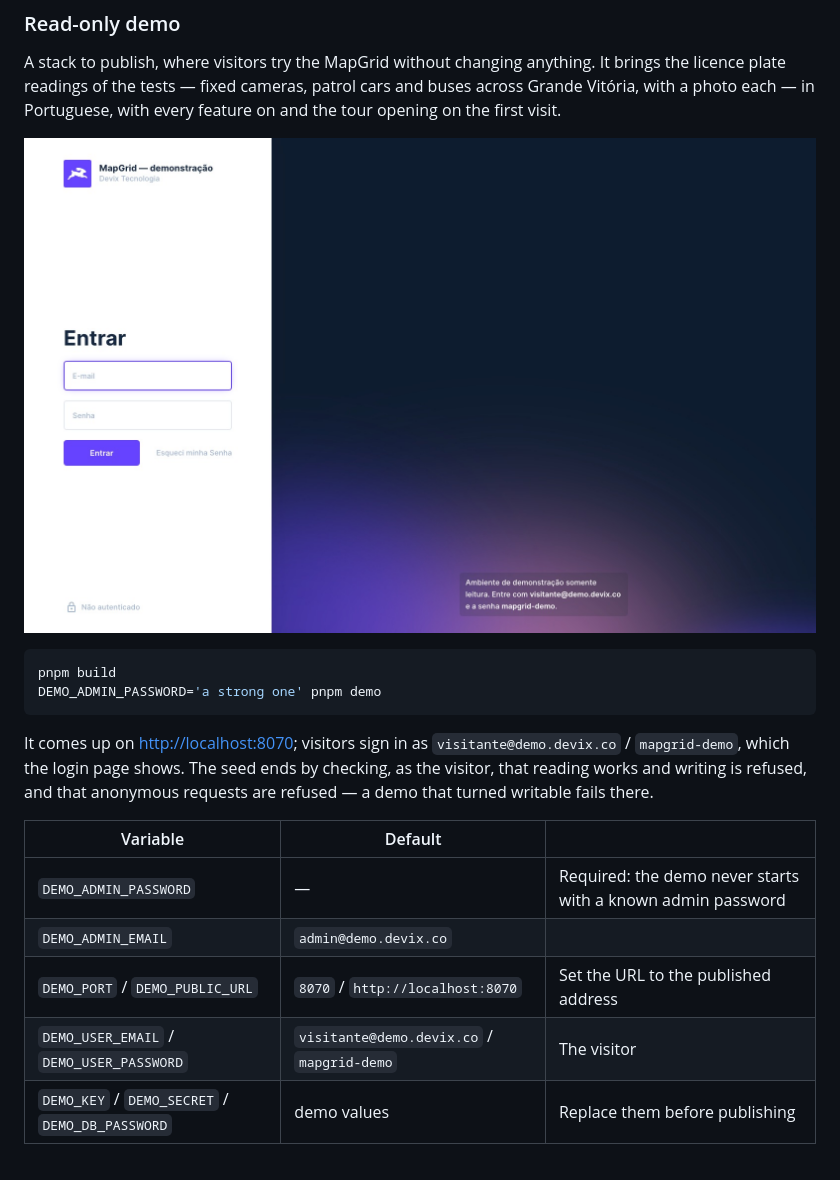
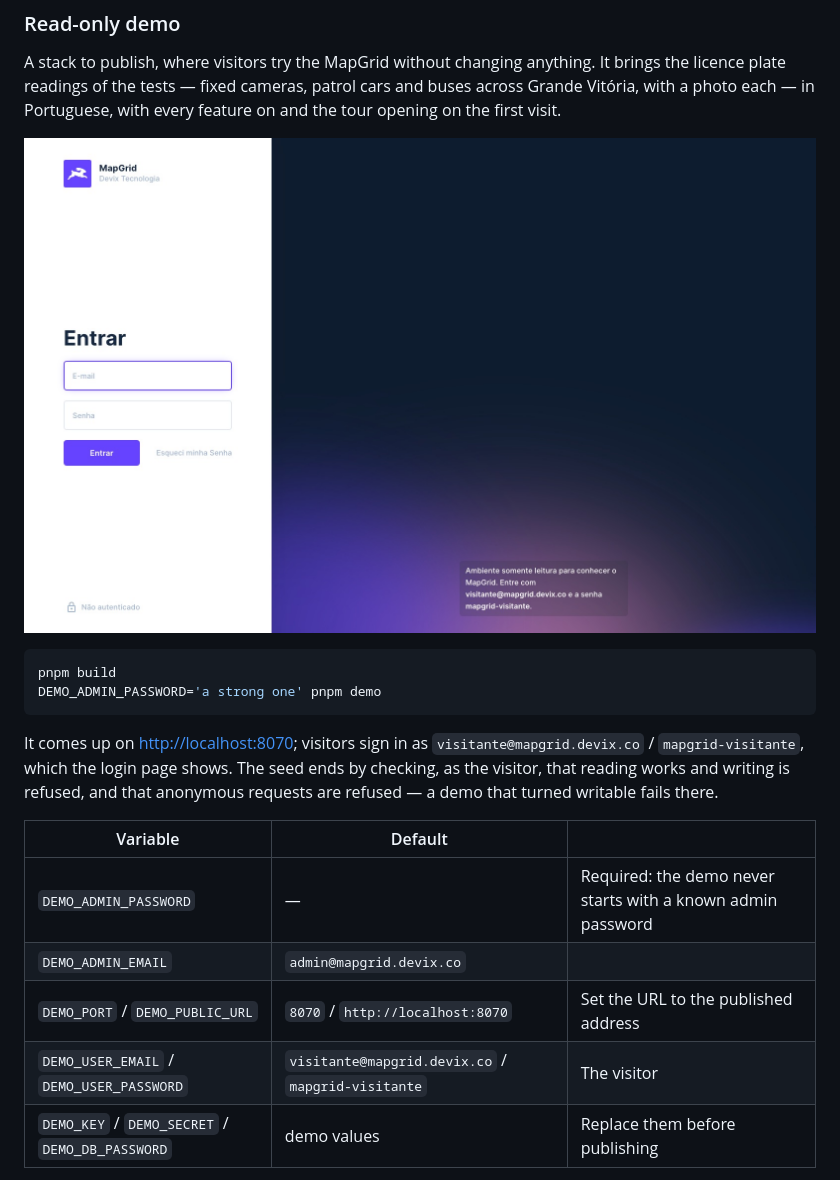
Before and after one commit to devix-tecnologia/directus-extension-mapgrid, a Markdown page: README.md, the part around one of its changes. GitHub-like rendering; pictures changed too: TASKS/assets/task-026-demo-login-depois.jpg.

````diff
--- a/README.md
+++ b/README.md
@@ -151,17 +151,17 @@ pnpm build
 DEMO_ADMIN_PASSWORD='a strong one' pnpm demo
 ```
 
-It comes up on <http://localhost:8070>; visitors sign in as `visitante@demo.devix.co` /
-`mapgrid-demo`, which the login page shows. The seed ends by checking, as the visitor, that reading
+It comes up on <http://localhost:8070>; visitors sign in as `visitante@mapgrid.devix.co` /
+`mapgrid-visitante`, which the login page shows. The seed ends by checking, as the visitor, that reading
 works and writing is refused, and that anonymous requests are refused — a demo that turned writable
 fails there.
 
 | Variable | Default | |
 | --- | --- | --- |
 | `DEMO_ADMIN_PASSWORD` | — | Required: the demo never starts with a known admin password |
-| `DEMO_ADMIN_EMAIL` | `admin@demo.devix.co` | |
+| `DEMO_ADMIN_EMAIL` | `admin@mapgrid.devix.co` | |
 | `DEMO_PORT` / `DEMO_PUBLIC_URL` | `8070` / `http://localhost:8070` | Set the URL to the published address |
-| `DEMO_USER_EMAIL` / `DEMO_USER_PASSWORD` | `visitante@demo.devix.co` / `mapgrid-demo` | The visitor |
+| `DEMO_USER_EMAIL` / `DEMO_USER_PASSWORD` | `visitante@mapgrid.devix.co` / `mapgrid-visitante` | The visitor |
 | `DEMO_KEY` / `DEMO_SECRET` / `DEMO_DB_PASSWORD` | demo values | Replace them before publishing |
 
 Publishing it:
````
Also changed, not shown: other parts of README.md (+4 -4 lines), TASKS/task-026-apresentacao-guiada-e-demonstracao-somente-leitura.md (+7 -1 lines), 4 other files.
